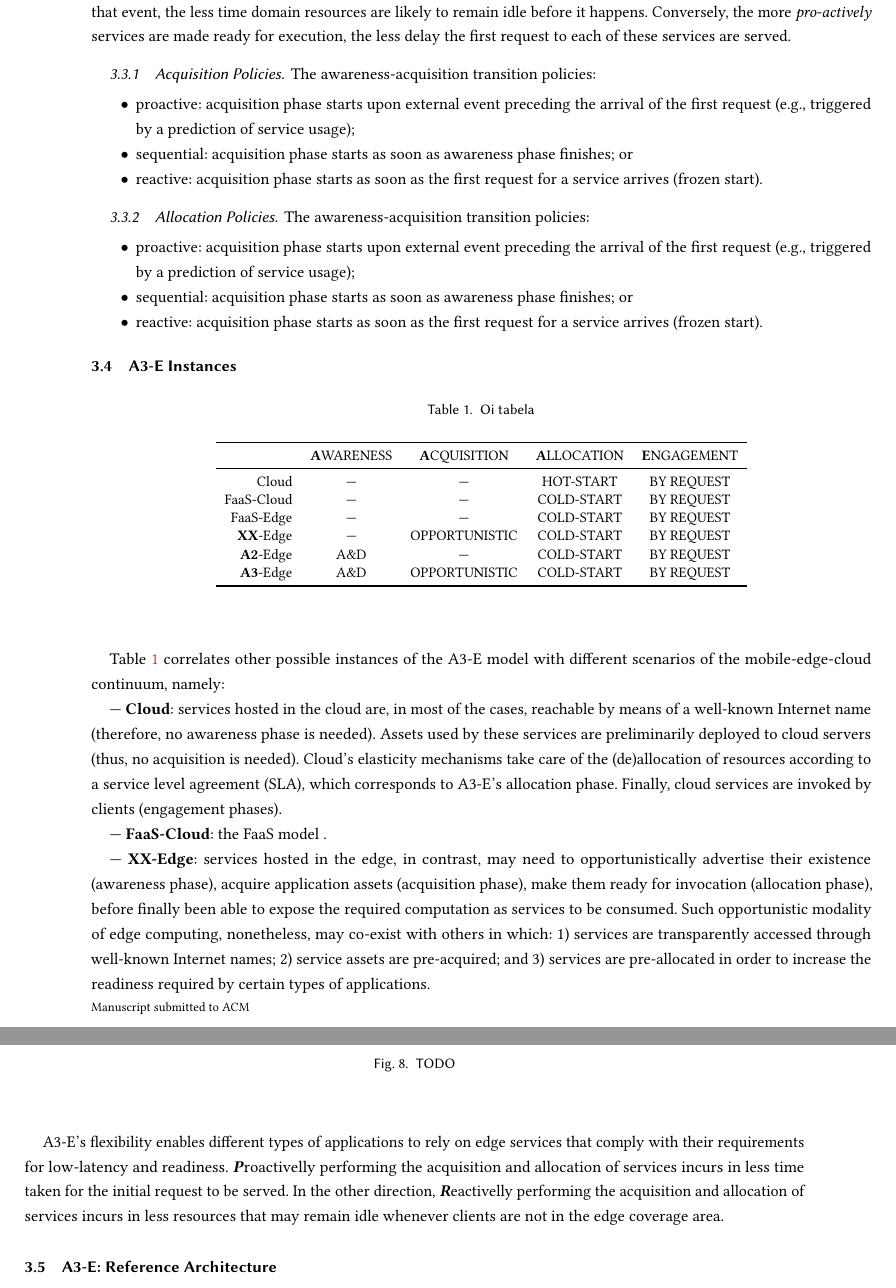
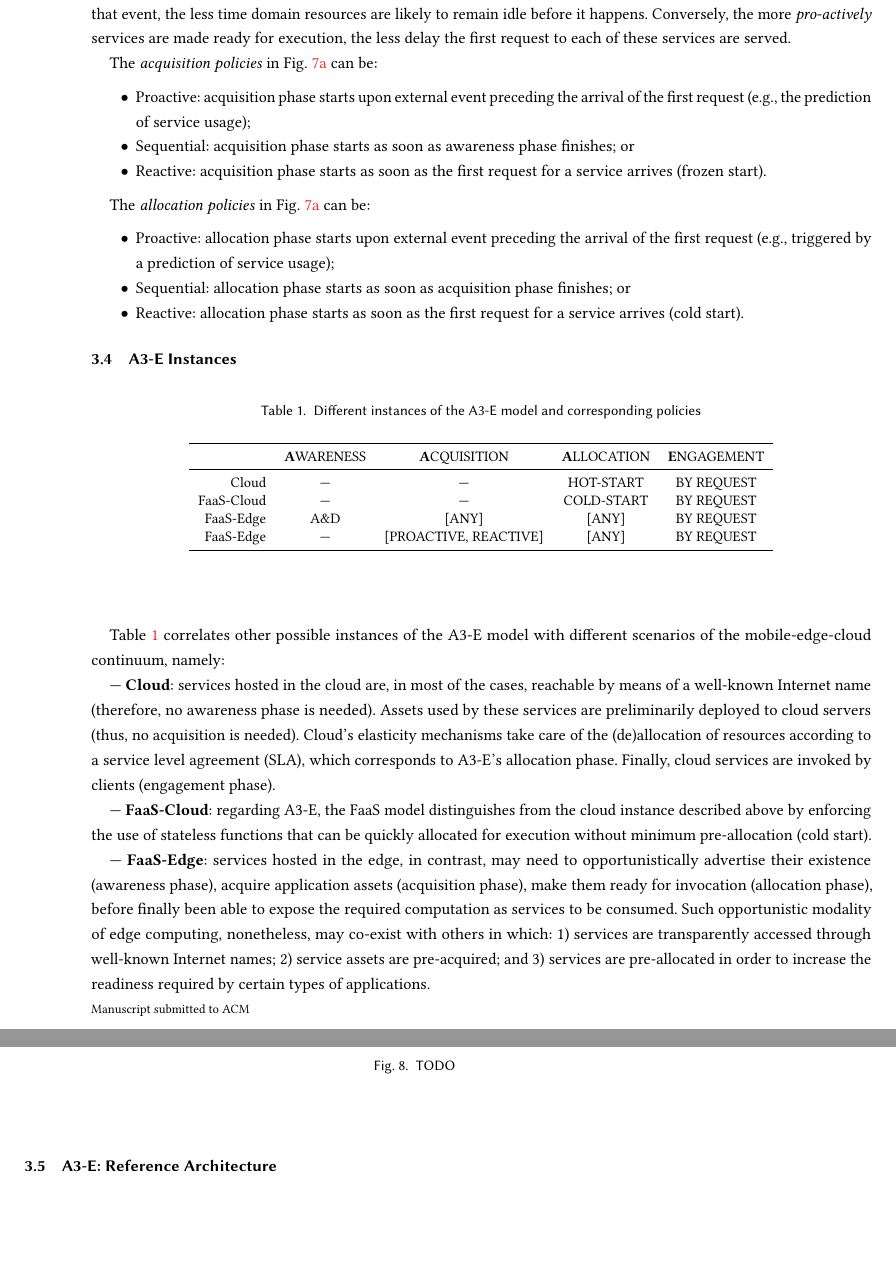
Before and after one commit to danilomendonca/acm-toit-continuum, a LaTeX paper (main.tex, which reads sections/proposal.tex): two parts of pages 12 and 13 of 16 before the commit and two parts of pages 12 and 13 of 15 after it, joined at a grey line, cut so that both start at the same text, the shorter picture padded with empty space. Compiled offline with pdfLaTeX.

Commit message:
proposal

```diff
--- a/sections/proposal.tex
+++ b/sections/proposal.tex
@@ -113,30 +113,39 @@ Considering the first request from a client application as the reference event,
 
-The awareness-acquisition transition policies:
+The \textit{acquisition policies} in Fig.~\ref{fig:A3-E-domain} can be:
 
 \begin{itemize}
 
-\item proactive: acquisition phase starts upon external event preceding the arrival of the first request (e.g., triggered by a prediction of service usage);
+\item Proactive: acquisition phase starts upon external event preceding the arrival of the first request (e.g., the prediction of service usage);
 
-\item sequential: acquisition phase starts as soon as awareness phase finishes; or
+\item Sequential: acquisition phase starts as soon as awareness phase finishes; or
 
-\item reactive: acquisition phase starts as soon as the first request for a service arrives (frozen start).
+\item Reactive: acquisition phase starts as soon as the first request for a service arrives (frozen start).
 
 \end{itemize}
 
+%\subsubsection{Allocation Policies}
 
-\subsubsection{Allocation Policies}
-
-The awareness-acquisition transition policies:
+The \textit{allocation policies} in Fig.~\ref{fig:A3-E-domain} can be:
 
 \begin{itemize}
 
-\item proactive: acquisition phase starts upon external event preceding the arrival of the first request (e.g., triggered by a prediction of service usage);
+\item Proactive: allocation phase starts upon external event preceding the arrival of the first request (e.g., triggered by a prediction of service usage);
 
-\item sequential: acquisition phase starts as soon as awareness phase finishes; or
+\item Sequential: allocation phase starts as soon as acquisition phase finishes; or
 
-\item reactive: acquisition phase starts as soon as the first request for a service arrives (frozen start).
+\item Reactive: allocation phase starts as soon as the first request for a service arrives (cold start).
 
 \end{itemize}
+
+%In the opposite direction, both \textit{deallocation} and \textit{disposal policies} can either be:
+%
+%\begin{itemize}
+%
+%\item Proactive: deallocation/disposal is triggered upon external event (e.g., triggered by a prediction of ); ;
+%
+%\item Reactive: allocation phase starts as soon as the first request for a service arrives (cold start).
+%
+%\end{itemize}
 
 
 %The client must either have opted for that specific domain during allocation phase or, in case of awareness/allocation has not been employed by the client, it must rely on external components to route its request to a given domain in a transparent way.
@@ -171,17 +180,15 @@ The awareness-acquisition transition policies:
 \begin{center}
 	\begin{table}[htbp]
 		\small
-		\caption{Oi tabela}\label{tab:A3-E-instances}
+		\caption{Different instances of the A3-E model and  corresponding policies}\label{tab:A3-E-instances}
 		\begin{tabular}{ r c c c c }
 			\toprule
 			& \textbf{A}WARENESS & \textbf{A}CQUISITION	& \textbf{A}LLOCATION 	& \textbf{E}NGAGEMENT 	\\
 			\midrule
-	Cloud					& ---	& ---			& HOT-START		& BY REQUEST\\
-	FaaS-Cloud				& ---	& ---			& COLD-START	& BY REQUEST\\
-	FaaS-Edge				& ---	& ---			& COLD-START	& BY REQUEST\\
-	\textbf{XX}-Edge		& ---	& OPPORTUNISTIC	& COLD-START	& BY REQUEST\\
-	\textbf{A2}-Edge		& A\&D	& ---			& COLD-START	& BY REQUEST\\
-	\textbf{A3}-Edge		& A\&D	& OPPORTUNISTIC	& COLD-START	& BY REQUEST\\
+	Cloud		& ---	& ---		& HOT-START		& BY REQUEST\\
+	FaaS-Cloud	& ---	& ---		& COLD-START	& BY REQUEST\\
+	FaaS-Edge	& A\&D	& [ANY]		& [ANY]	& BY REQUEST\\
+	FaaS-Edge	& ---	& [PROACTIVE, REACTIVE]	& [ANY] & BY REQUEST\\
 	\bottomrule
 		\end{tabular}
 	\end{table}
@@ -194,13 +201,11 @@ The awareness-acquisition transition policies:
 
 Table~\ref{tab:A3-E-instances} correlates other possible instances of the A3-E model with different scenarios of the mobile-edge-cloud continuum, namely:
 
---- \textbf{Cloud}: services hosted in the cloud are, in most of the cases, reachable by means of a well-known Internet name (therefore, no awareness phase is needed). Assets used by these services are preliminarily deployed to cloud servers (thus, no acquisition is needed). Cloud's elasticity mechanisms take care of the (de)allocation of resources according to a service level agreement (SLA), which corresponds to A3-E's allocation phase. Finally, cloud services are invoked by clients (engagement phases).
+--- \textbf{Cloud}: services hosted in the cloud are, in most of the cases, reachable by means of a well-known Internet name (therefore, no awareness phase is needed). Assets used by these services are preliminarily deployed to cloud servers (thus, no acquisition is needed). Cloud's elasticity mechanisms take care of the (de)allocation of resources according to a service level agreement (SLA), which corresponds to A3-E's allocation phase. Finally, cloud services are invoked by clients (engagement phase).
 
---- \textbf{FaaS-Cloud}: the FaaS model .
+--- \textbf{FaaS-Cloud}: regarding A3-E, the FaaS model distinguishes from the cloud instance described above by enforcing the use of stateless functions that can be quickly allocated for execution without minimum pre-allocation (cold start).
 
---- \textbf{XX-Edge}: services hosted in the edge, in contrast, may need to opportunistically advertise their existence (awareness phase), acquire application assets (acquisition phase), make them ready for invocation (allocation phase), before finally been able to expose the required computation as services to be consumed. Such opportunistic modality of edge computing, nonetheless, may co-exist with others in which: 1) services are transparently accessed through well-known Internet names; 2) service assets are pre-acquired; and 3) services are pre-allocated in order to increase the readiness required by certain types of applications.
-
-A3-E's flexibility enables different types of applications to rely on edge services that comply with their requirements for low-latency and readiness. \textbf{\textit{P}}roactivelly performing the acquisition and allocation of services incurs in less time taken for the initial request to be served. In the other direction, \textbf{\textit{R}}eactivelly performing the acquisition and allocation of services incurs in less resources that may remain idle whenever clients are not in the edge coverage area.
+--- \textbf{FaaS-Edge}: services hosted in the edge, in contrast, may need to opportunistically advertise their existence (awareness phase), acquire application assets (acquisition phase), make them ready for invocation (allocation phase), before finally been able to expose the required computation as services to be consumed. Such opportunistic modality of edge computing, nonetheless, may co-exist with others in which: 1) services are transparently accessed through well-known Internet names; 2) service assets are pre-acquired; and 3) services are pre-allocated in order to increase the readiness required by certain types of applications.
 
 \subsection{A3-E: Reference Architecture}\label{sec:a3-e-reference-architecture}
 
```
Also changed, not shown: sections/proposal.tex (2 more changed lines).
